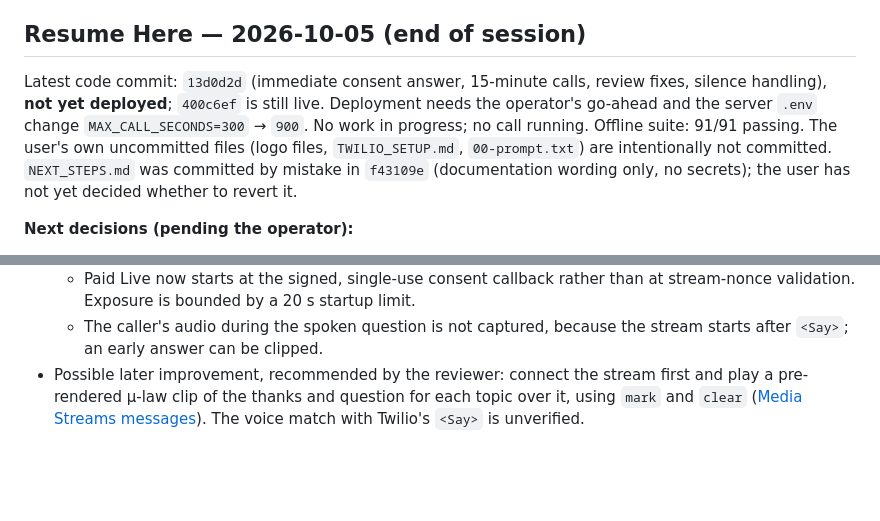
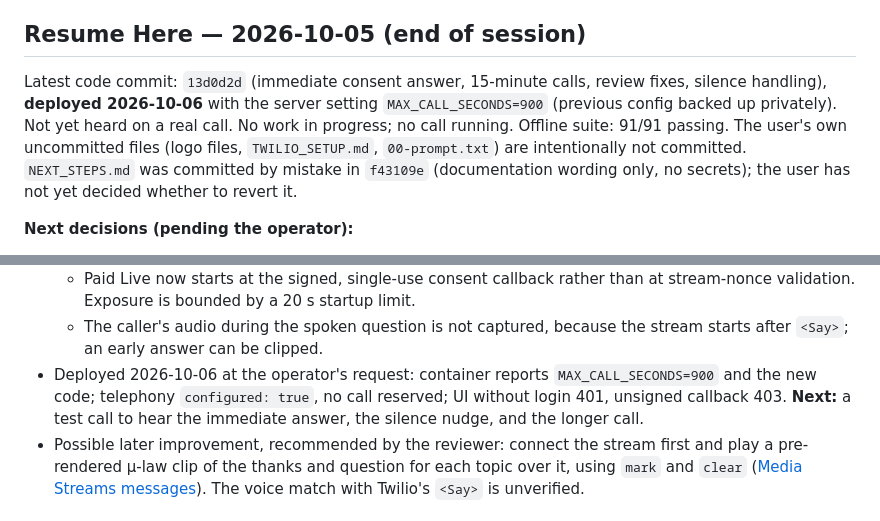
Before and after one commit to AINxtGenDev/voice-agent, a Markdown page: session.md, 2 parts joined by grey strips. Rendered like a GitHub page; blank space fills up the shorter version.

Commit message:
Record deployment of the immediate-consent change
Co-Authored-By: Claude Opus 5.5 <noreply@anthropic.com>

```diff
--- a/session.md
+++ b/session.md
@@ -6,7 +6,7 @@ This is a public project status record. Keep credentials, customer information,
 
 ## Resume Here — 2026-10-05 (end of session)
 
-Latest code commit: `13d0d2d` (immediate consent answer, 15-minute calls, review fixes, silence handling), **not yet deployed**; `400c6ef` is still live. Deployment needs the operator's go-ahead and the server `.env` change `MAX_CALL_SECONDS=300` → `900`. No work in progress; no call running. Offline suite: 91/91 passing. The user's own uncommitted files (logo files, `TWILIO_SETUP.md`, `00-prompt.txt`) are intentionally not committed. `NEXT_STEPS.md` was committed by mistake in `f43109e` (documentation wording only, no secrets); the user has not yet decided whether to revert it.
+Latest code commit: `13d0d2d` (immediate consent answer, 15-minute calls, review fixes, silence handling), **deployed 2026-10-06** with the server setting `MAX_CALL_SECONDS=900` (previous config backed up privately). Not yet heard on a real call. No work in progress; no call running. Offline suite: 91/91 passing. The user's own uncommitted files (logo files, `TWILIO_SETUP.md`, `00-prompt.txt`) are intentionally not committed. `NEXT_STEPS.md` was committed by mistake in `f43109e` (documentation wording only, no secrets); the user has not yet decided whether to revert it.
 
 **Next decisions (pending the operator):**
 
@@ -44,6 +44,7 @@ Latest code commit: `13d0d2d` (immediate consent answer, 15-minute calls, review
 - Accepted trade-offs:
   - Paid Live now starts at the signed, single-use consent callback rather than at stream-nonce validation. Exposure is bounded by a 20 s startup limit.
   - The caller's audio during the spoken question is not captured, because the stream starts after `<Say>`; an early answer can be clipped.
+- Deployed 2026-10-06 at the operator's request: container reports `MAX_CALL_SECONDS=900` and the new code; telephony `configured: true`, no call reserved; UI without login 401, unsigned callback 403. **Next:** a test call to hear the immediate answer, the silence nudge, and the longer call.
 - Possible later improvement, recommended by the reviewer: connect the stream first and play a pre-rendered μ-law clip of the thanks and question for each topic over it, using `mark` and `clear` ([Media Streams messages](https://www.twilio.com/docs/voice/media-streams/websocket-messages)). The voice match with Twilio's `<Say>` is unverified.
 
 ## Call Ended Right After "Ja" — 2026-10-05
```
